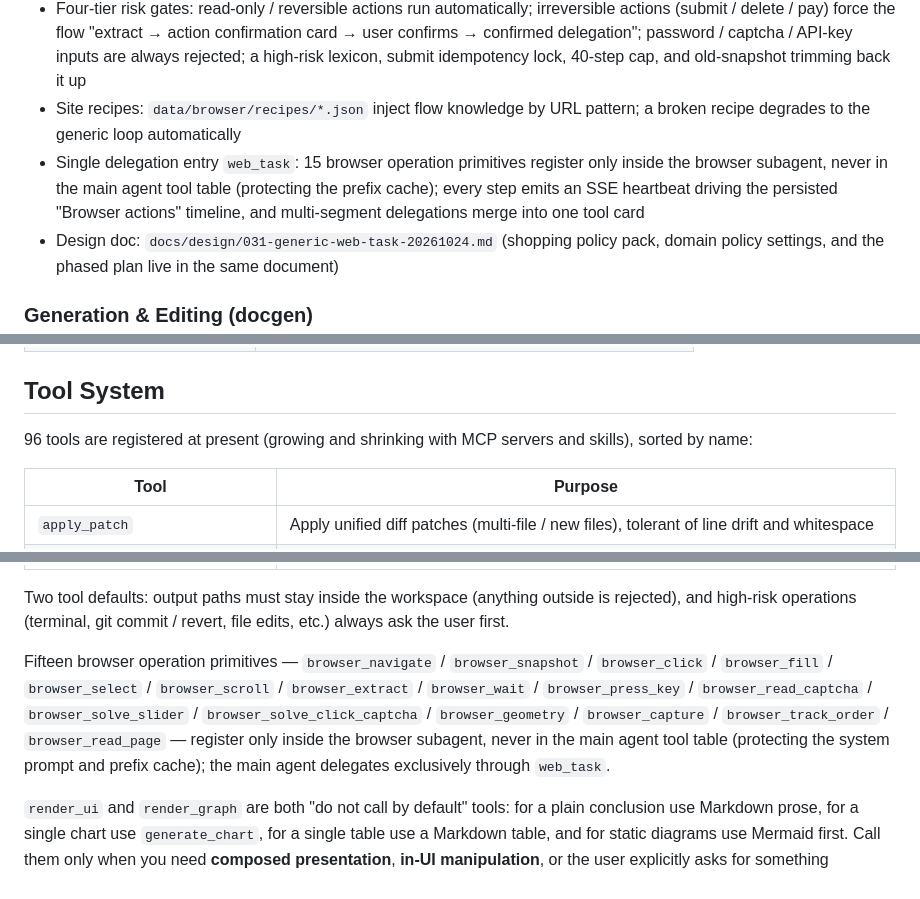
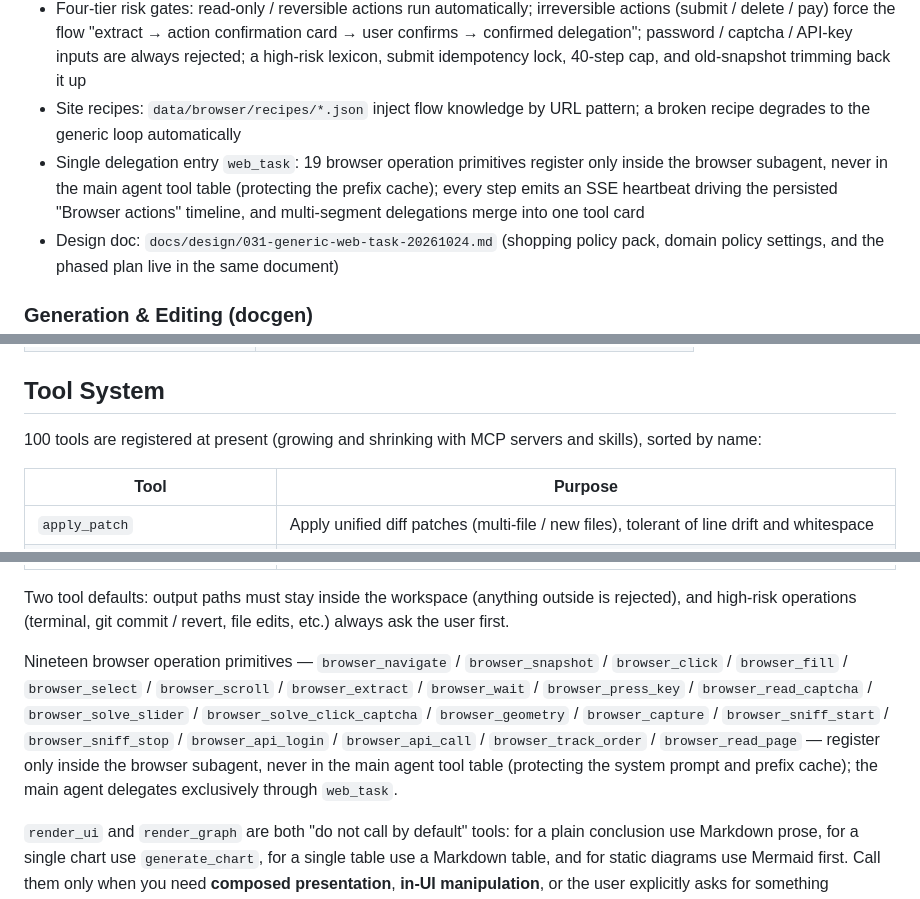
Before and after one commit to mrtanweijie/ai-divine-desktop, a Markdown page: README.en.md, 3 parts joined by grey strips. Drawn GitHub-style.

Commit message:
docs: README 工具计数同步

```diff
--- a/README.en.md
+++ b/README.en.md
@@ -44,7 +44,7 @@ Default ports:
 - ARIA snapshot with monotonic refs instead of raw CSS selectors; contenteditable rich-text editors, framework-delegated clickable controls (cursor:pointer), and mixed text nodes are all addressable; tabs opened by clicks / Enter are adopted automatically; role-less text cards on mobile H5 fall back to clicking by visible text
 - Four-tier risk gates: read-only / reversible actions run automatically; irreversible actions (submit / delete / pay) force the flow "extract → action confirmation card → user confirms → confirmed delegation"; password / captcha / API-key inputs are always rejected; a high-risk lexicon, submit idempotency lock, 40-step cap, and old-snapshot trimming back it up
 - Site recipes: `data/browser/recipes/*.json` inject flow knowledge by URL pattern; a broken recipe degrades to the generic loop automatically
-- Single delegation entry `web_task`: 15 browser operation primitives register only inside the browser subagent, never in the main agent tool table (protecting the prefix cache); every step emits an SSE heartbeat driving the persisted "Browser actions" timeline, and multi-segment delegations merge into one tool card
+- Single delegation entry `web_task`: 19 browser operation primitives register only inside the browser subagent, never in the main agent tool table (protecting the prefix cache); every step emits an SSE heartbeat driving the persisted "Browser actions" timeline, and multi-segment delegations merge into one tool card
 - Design doc: `docs/design/031-generic-web-task-20261024.md` (shopping policy pack, domain policy settings, and the phased plan live in the same document)
 
 ### Generation & Editing (docgen)
@@ -272,7 +272,7 @@ The frontend uses a mode-specific env file:
 
 ## Tool System
 
-96 tools are registered at present (growing and shrinking with MCP servers and skills), sorted by name:
+100 tools are registered at present (growing and shrinking with MCP servers and skills), sorted by name:
 
 | Tool                                  | Purpose                                                                                                                                                                                                      |
 | ------------------------------------- | ------------------------------------------------------------------------------------------------------------------------------------------------------------------------------------------------------------ |
@@ -352,7 +352,7 @@ The frontend uses a mode-specific env file:
 
 Two tool defaults: output paths must stay inside the workspace (anything outside is rejected), and high-risk operations (terminal, git commit / revert, file edits, etc.) always ask the user first.
 
-Fifteen browser operation primitives — `browser_navigate` / `browser_snapshot` / `browser_click` / `browser_fill` / `browser_select` / `browser_scroll` / `browser_extract` / `browser_wait` / `browser_press_key` / `browser_read_captcha` / `browser_solve_slider` / `browser_solve_click_captcha` / `browser_geometry` / `browser_capture` / `browser_track_order` / `browser_read_page` — register only inside the browser subagent, never in the main agent tool table (protecting the system prompt and prefix cache); the main agent delegates exclusively through `web_task`.
+Nineteen browser operation primitives — `browser_navigate` / `browser_snapshot` / `browser_click` / `browser_fill` / `browser_select` / `browser_scroll` / `browser_extract` / `browser_wait` / `browser_press_key` / `browser_read_captcha` / `browser_solve_slider` / `browser_solve_click_captcha` / `browser_geometry` / `browser_capture` / `browser_sniff_start` / `browser_sniff_stop` / `browser_api_login` / `browser_api_call` / `browser_track_order` / `browser_read_page` — register only inside the browser subagent, never in the main agent tool table (protecting the system prompt and prefix cache); the main agent delegates exclusively through `web_task`.
 
 `render_ui` and `render_graph` are both "do not call by default" tools: for a plain conclusion use Markdown prose, for a single chart use `generate_chart`, for a single table use a Markdown table, and for static diagrams use Mermaid first. Call them only when you need **composed presentation**, **in-UI manipulation**, or the user explicitly asks for something **interactive / exportable** — avoiding the token and rendering cost of form for its own sake.
 
```
Also changed, not shown: README.md (+3 -3 lines).
